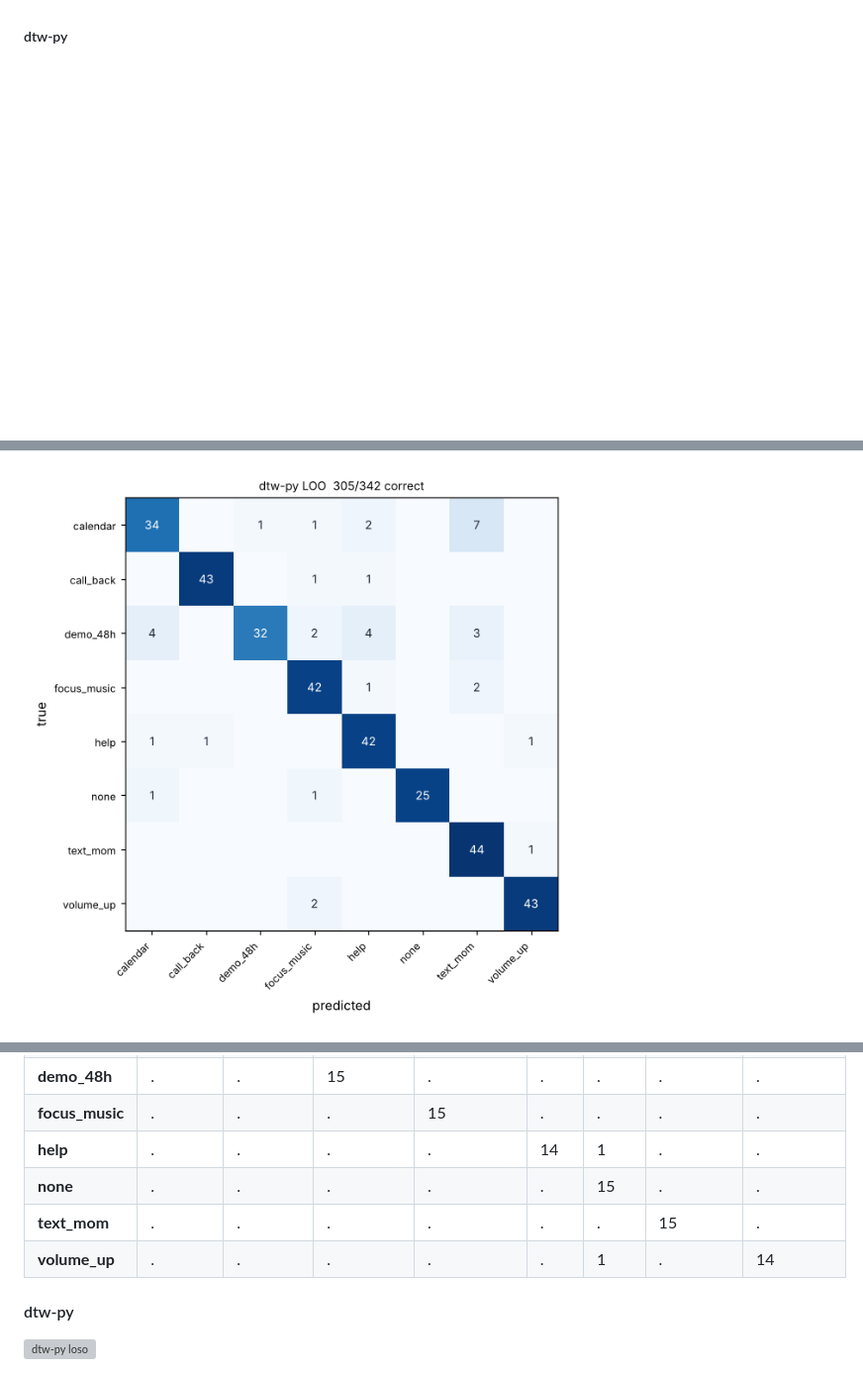
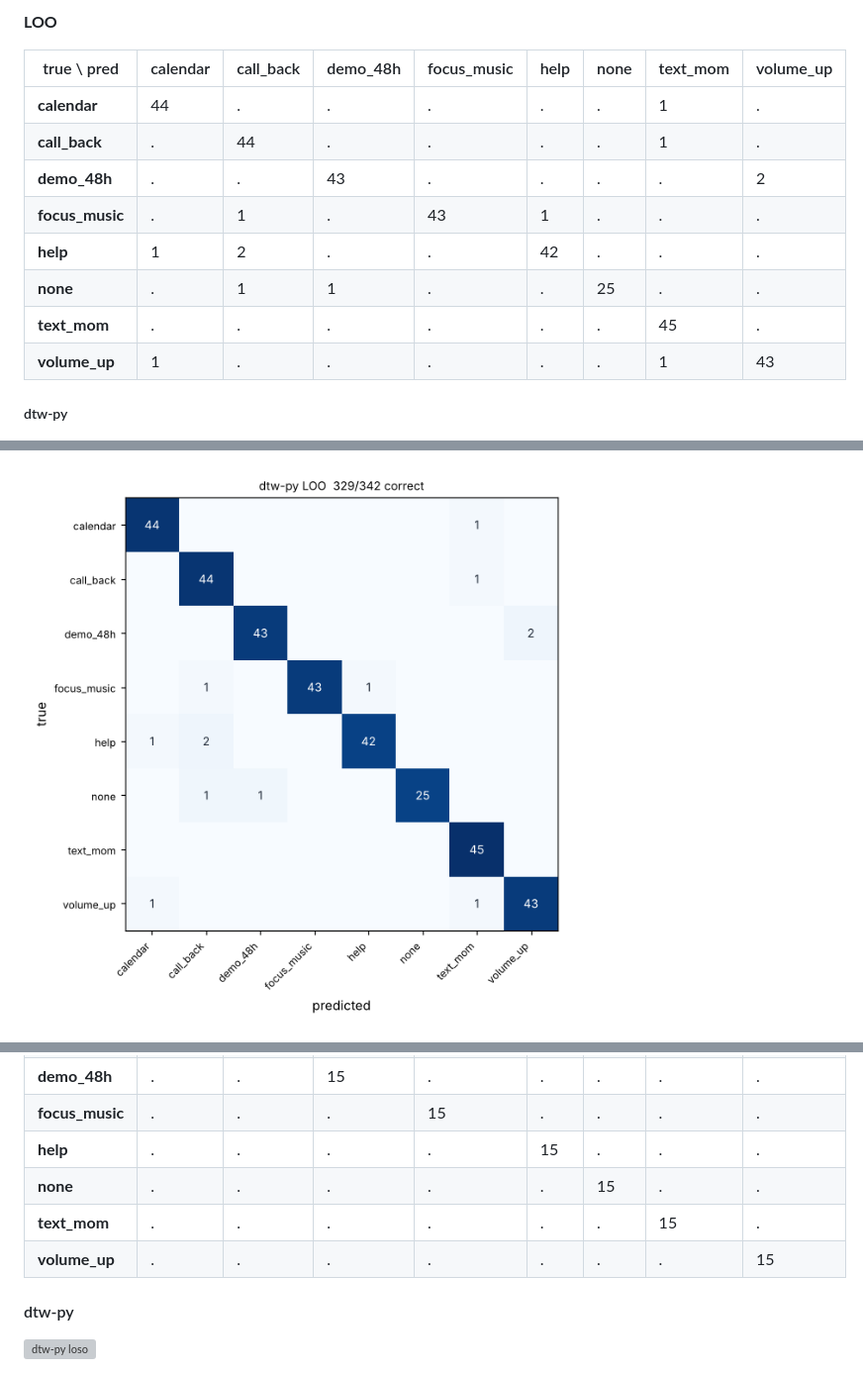
Before and after one commit to Spiro-12/silent-speech, a Markdown page: ml/RESULTS.md, 3 parts joined by grey strips. Shown at 99% size. Drawn GitHub-style; pictures changed too: ml/results/dtw-py/confusion_loo.png; blank space fills up the shorter version; grey boxes are pictures that could not be loaded.

```diff
--- a/ml/RESULTS.md
+++ b/ml/RESULTS.md
@@ -97,3 +136,15 @@ Rows = true label, columns = predicted.
+**LOO**
+
+| true \ pred | calendar | call_back | demo_48h | focus_music | help | none | text_mom | volume_up |
+|---|---|---|---|---|---|---|---|---|
+| **calendar** | 44 | . | . | . | . | . | 1 | . |
+| **call_back** | . | 44 | . | . | . | . | 1 | . |
+| **demo_48h** | . | . | 43 | . | . | . | . | 2 |
+| **focus_music** | . | 1 | . | 43 | 1 | . | . | . |
+| **help** | 1 | 2 | . | . | 42 | . | . | . |
+| **none** | . | 1 | 1 | . | . | 25 | . | . |
+| **text_mom** | . | . | . | . | . | . | 45 | . |
+| **volume_up** | 1 | . | . | . | . | . | 1 | 43 |
 
 ##### dtw-py
 
@@ -173,10 +244,10 @@ Rows = true label, columns = predicted.
 | **call_back** | . | 15 | . | . | . | . | . | . |
 | **demo_48h** | . | . | 15 | . | . | . | . | . |
 | **focus_music** | . | . | . | 15 | . | . | . | . |
-| **help** | . | . | . | . | 14 | 1 | . | . |
+| **help** | . | . | . | . | 15 | . | . | . |
 | **none** | . | . | . | . | . | 15 | . | . |
 | **text_mom** | . | . | . | . | . | . | 15 | . |
-| **volume_up** | . | . | . | . | . | 1 | . | 14 |
+| **volume_up** | . | . | . | . | . | . | . | 15 |
 
 #### dtw-py
 
```
Also changed, not shown: other parts of ml/RESULTS.md (+82 -23 lines), 7 other files.
